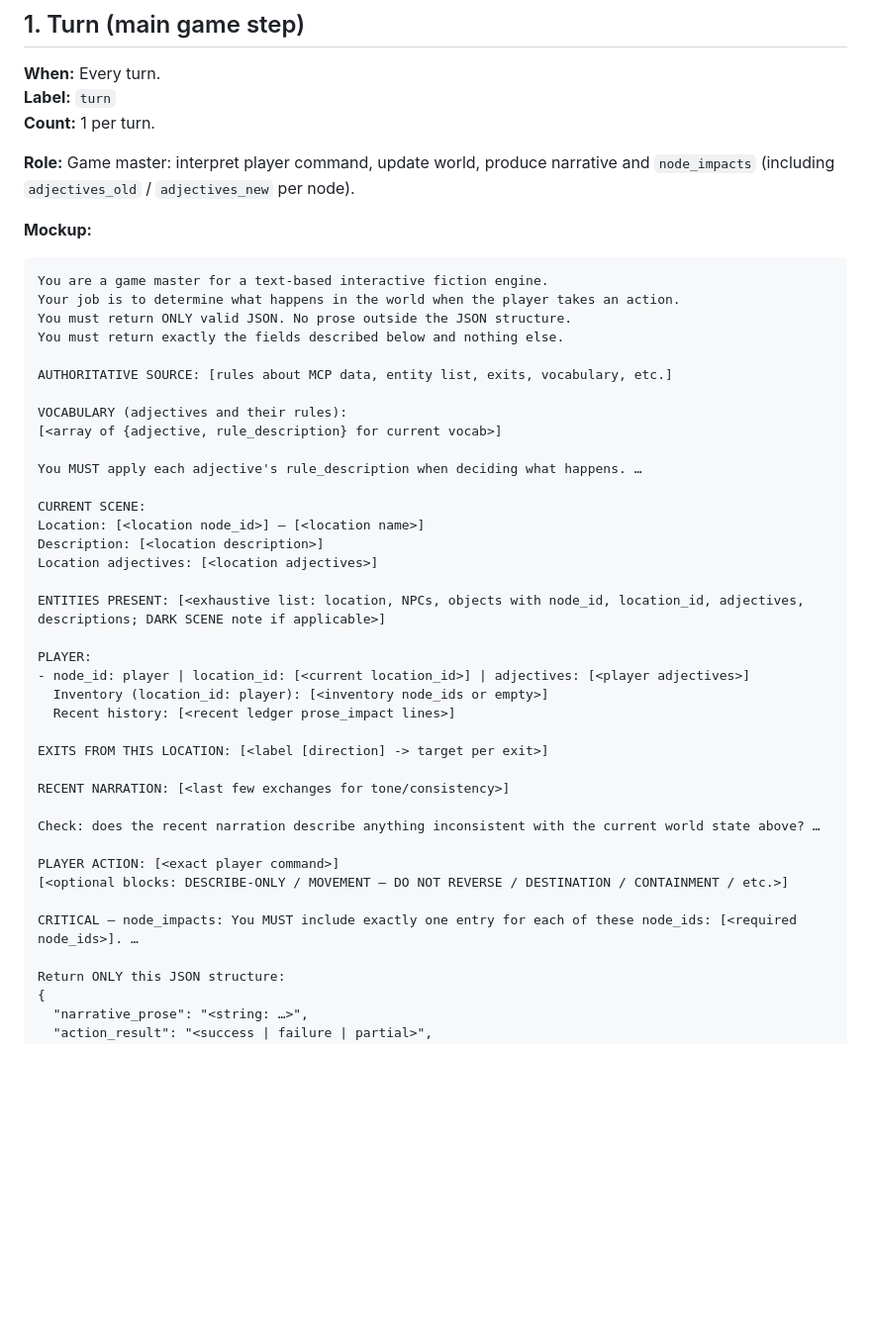
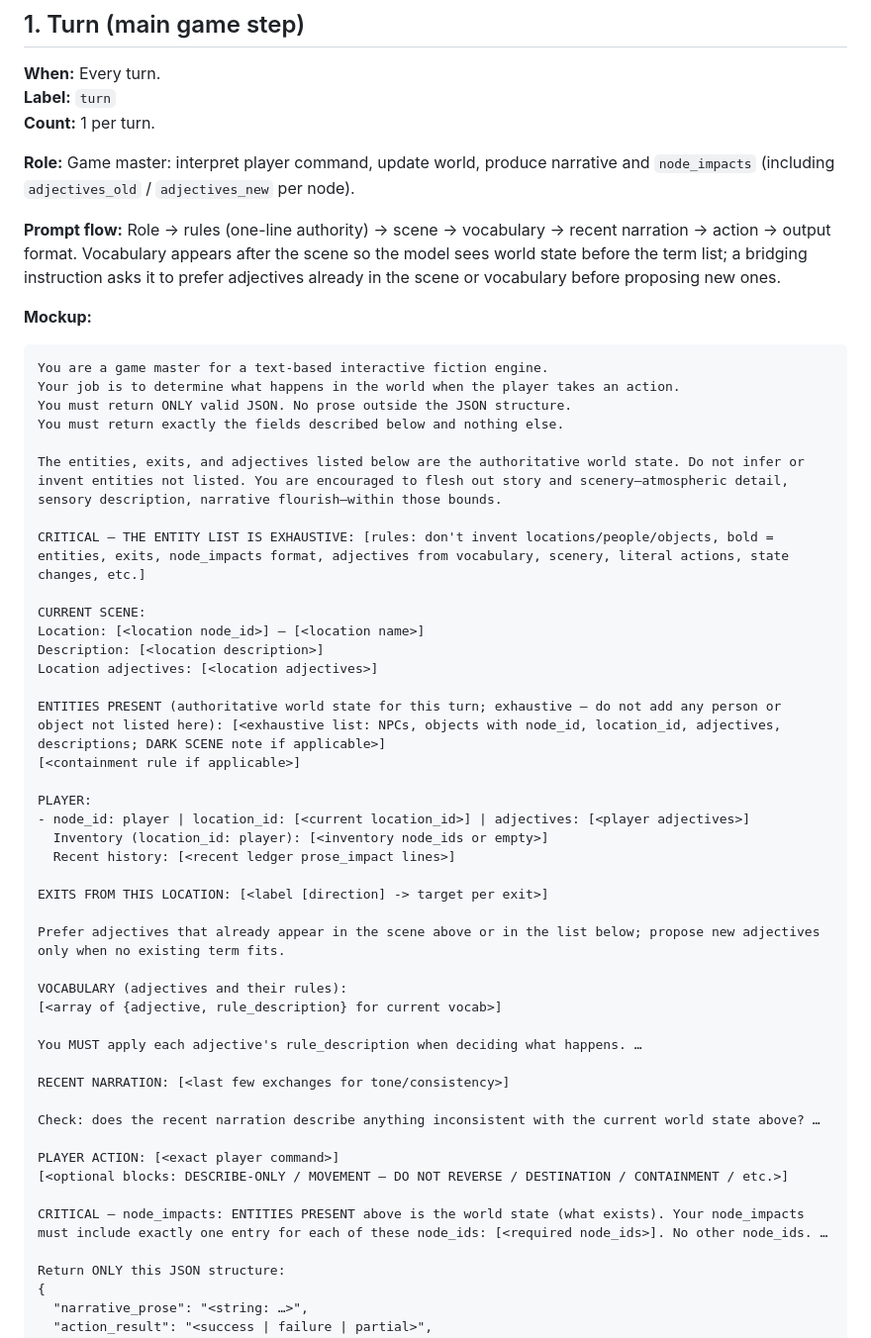
Before and after one commit to jpmoo/taleshed, a Markdown page: docs/LLM_CALLS_RUNDOWN.md, the part around the change. Shown at 99% size. GitHub-like rendering; blank space fills up the shorter version.

Commit message:
Docs: update LLM rundown for prompt order, authority line, ENTITIES PRESENT/node_impacts framing, and prefer-existing-adjectives
Made-with: Cursor

````diff
--- a/docs/LLM_CALLS_RUNDOWN.md
+++ b/docs/LLM_CALLS_RUNDOWN.md
@@ -12,6 +12,8 @@ Order of operations and what each call looks like. `[bracketed]` = per-turn or p
 
 **Role:** Game master: interpret player command, update world, produce narrative and `node_impacts` (including `adjectives_old` / `adjectives_new` per node).
 
+**Prompt flow:** Role → rules (one-line authority) → scene → vocabulary → recent narration → action → output format. Vocabulary appears after the scene so the model sees world state before the term list; a bridging instruction asks it to prefer adjectives already in the scene or vocabulary before proposing new ones.
+
 **Mockup:**
 
 ```
@@ -20,19 +22,17 @@ Your job is to determine what happens in the world when the player takes an acti
 You must return ONLY valid JSON. No prose outside the JSON structure.
 You must return exactly the fields described below and nothing else.
 
-AUTHORITATIVE SOURCE: [rules about MCP data, entity list, exits, vocabulary, etc.]
+The entities, exits, and adjectives listed below are the authoritative world state. Do not infer or invent entities not listed. You are encouraged to flesh out story and scenery—atmospheric detail, sensory description, narrative flourish—within those bounds.
 
-VOCABULARY (adjectives and their rules):
-[<array of {adjective, rule_description} for current vocab>]
-
-You MUST apply each adjective's rule_description when deciding what happens. …
+CRITICAL — THE ENTITY LIST IS EXHAUSTIVE: [rules: don't invent locations/people/objects, bold = entities, exits, node_impacts format, adjectives from vocabulary, scenery, literal actions, state changes, etc.]
 
 CURRENT SCENE:
 Location: [<location node_id>] — [<location name>]
 Description: [<location description>]
 Location adjectives: [<location adjectives>]
 
-ENTITIES PRESENT: [<exhaustive list: location, NPCs, objects with node_id, location_id, adjectives, descriptions; DARK SCENE note if applicable>]
+ENTITIES PRESENT (authoritative world state for this turn; exhaustive — do not add any person or object not listed here): [<exhaustive list: NPCs, objects with node_id, location_id, adjectives, descriptions; DARK SCENE note if applicable>]
+[<containment rule if applicable>]
 
 PLAYER:
 - node_id: player | location_id: [<current location_id>] | adjectives: [<player adjectives>]
@@ -41,6 +41,13 @@ PLAYER:
 
 EXITS FROM THIS LOCATION: [<label [direction] -> target per exit>]
 
+Prefer adjectives that already appear in the scene above or in the list below; propose new adjectives only when no existing term fits.
+
+VOCABULARY (adjectives and their rules):
+[<array of {adjective, rule_description} for current vocab>]
+
+You MUST apply each adjective's rule_description when deciding what happens. …
+
 RECENT NARRATION: [<last few exchanges for tone/consistency>]
 
 Check: does the recent narration describe anything inconsistent with the current world state above? …
@@ -48,7 +55,7 @@ Check: does the recent narration describe anything inconsistent with the current
 PLAYER ACTION: [<exact player command>]
 [<optional blocks: DESCRIBE-ONLY / MOVEMENT — DO NOT REVERSE / DESTINATION / CONTAINMENT / etc.>]
 
-CRITICAL — node_impacts: You MUST include exactly one entry for each of these node_ids: [<required node_ids>]. …
+CRITICAL — node_impacts: ENTITIES PRESENT above is the world state (what exists). Your node_impacts must include exactly one entry for each of these node_ids: [<required node_ids>]. No other node_ids. …
 
 Return ONLY this JSON structure:
 {
````
